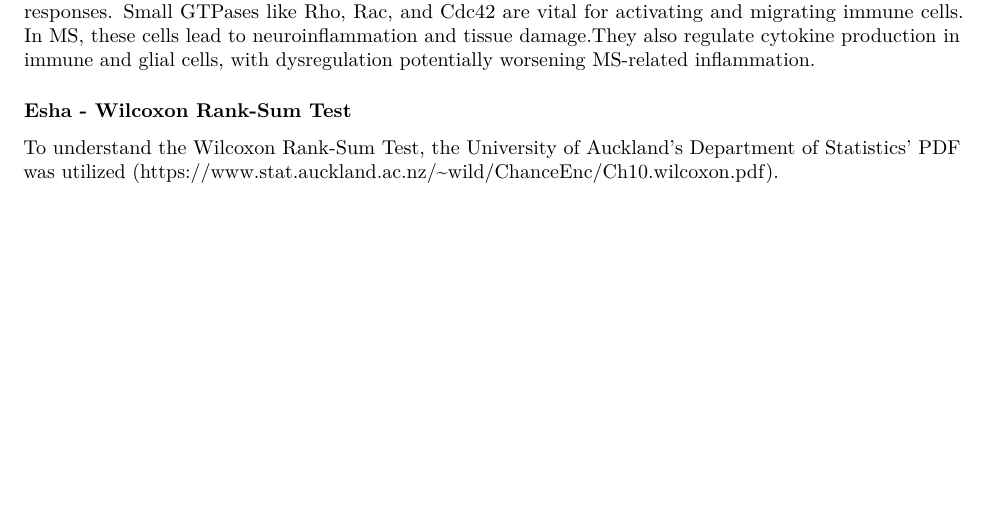
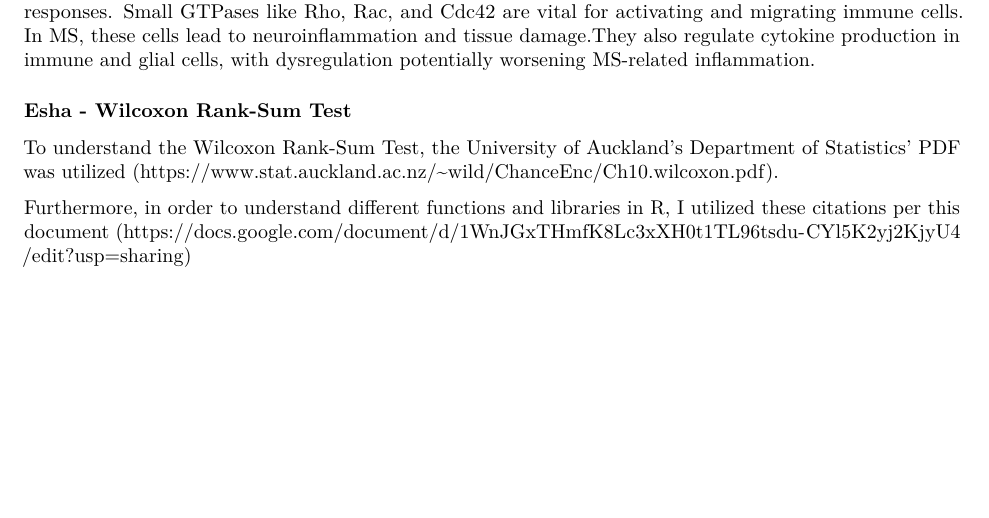
Before and after one commit to patel-esha/bioinfo_project, an R Markdown document (src/assignment2/Assignment2_luft.Rmd): part of page 11 of 14, cut so that both start at the same text. Rendered offline with R 4.5, knitr and Pandoc, then LaTeX, with nearby package versions; some code elsewhere in the file could not run offline.

Commit message:
Update Assignment2_luft.Rmd

```diff
--- a/src/assignment2/Assignment2_luft.Rmd
+++ b/src/assignment2/Assignment2_luft.Rmd
@@ -181,6 +181,8 @@ As shown, the top result was small GTPase-mediated signal transduction, which I
 
 To understand the Wilcoxon Rank-Sum Test, the University of Auckland's Department of Statistics' PDF was utilized (https://www.stat.auckland.ac.nz/~wild/ChanceEnc/Ch10.wilcoxon.pdf).
 
+Furthermore, in order to understand different functions and libraries in R, I utilized these citations per this document (https://docs.google.com/document/d/1WnJGxTHmfK8Lc3xXH0t1TL96tsdu-CYl5K2yj2KjyU4/edit?usp=sharing)
+
 ![GO Enrichment Bar Graph](../../plots/SRP164913_Wilcoxon_barplot.png)
 One of the plots that I created shows the 10 Gene Ontology concepts in relation to biology. The X-axis shows the gene count that corrrelates with each of the biology process words. So, since the bar is longer, that means that the genes play a bigger role in that specific process. The Y-axis represents the enrichment. The colors showcase the P-values (this uses the Benjamini-Hochberg Methodology) since the red indicates smaller P-values and blue means that the P-values are higher. The words that are the most "shown" means that their presence is incredibly signficant in the dataset.
 
```
